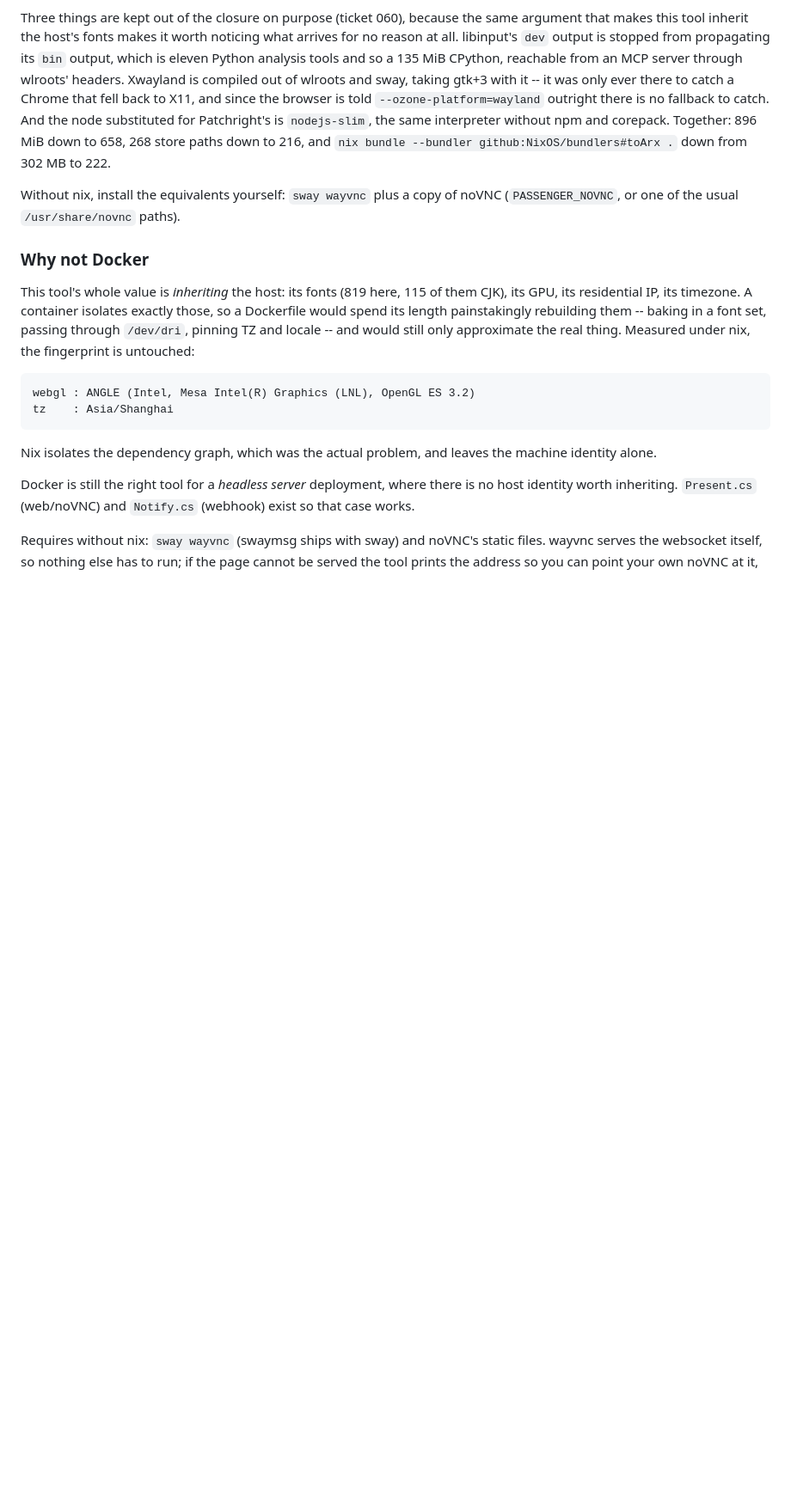
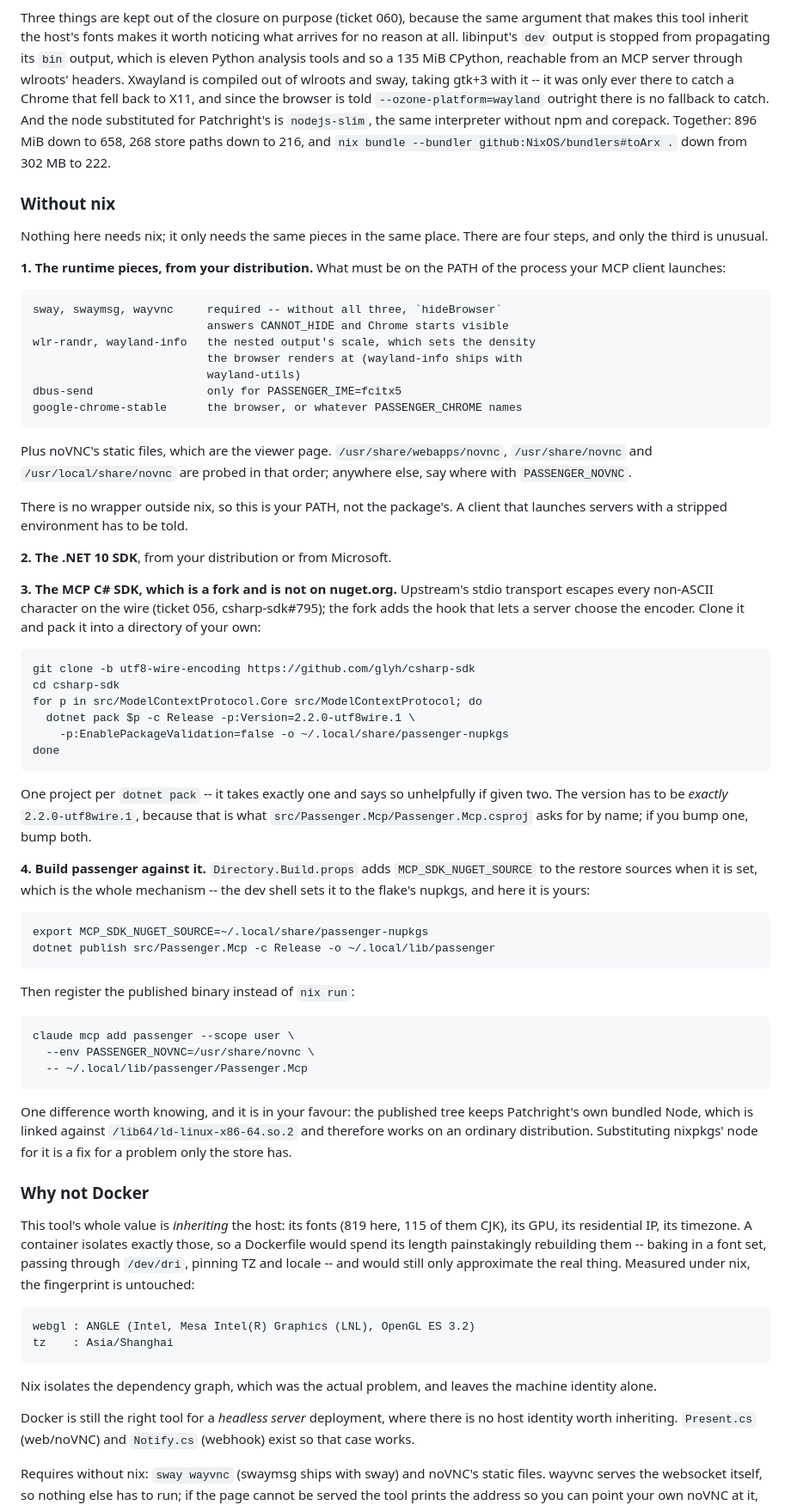
Before and after one commit to glyh/passenger, a Markdown page: README.md, the part around one of its changes. Shown at 86% size. Drawn GitHub-style; blank space fills up the shorter version.

Commit message:
README: a quickstart for installing without nix
The section was two lines that named sway, wayvnc and noVNC and stopped,
which leaves out the one step nobody could guess: the MCP C# SDK is a fork,
is not on nuget.org, and has to be packed by hand into a directory that
MCP_SDK_NUGET_SOURCE points at, at exactly the version Passenger.Mcp.csproj
asks for.

Walked the whole path first rather than writing it from the flake: packed
the fork with `dotnet pack` (one project per invocation -- it refuses two,
unhelpfully), published Passenger.Mcp against those nupkgs, and ran the
result under the distribution's own .NET 10.

Co-Authored-By: Claude Opus 5 (1M context) <noreply@anthropic.com>
Claude-Session: https://claude.ai/code/session_015pXsKKfkGftyn9RpkfTbeC

```diff
--- a/README.md
+++ b/README.md
@@ -353,8 +355,66 @@ without npm and corepack. Together: 896 MiB down to 658, 268 store paths down to
 216, and `nix bundle --bundler github:NixOS/bundlers#toArx .` down from 302 MB
 to 222.
 
-Without nix, install the equivalents yourself: `sway wayvnc` plus a copy of
-noVNC (`PASSENGER_NOVNC`, or one of the usual `/usr/share/novnc` paths).
+### Without nix
+
+Nothing here needs nix; it only needs the same pieces in the same place. There
+are four steps, and only the third is unusual.
+
+**1. The runtime pieces, from your distribution.** What must be on the PATH of
+the process your MCP client launches:
+
+    sway, swaymsg, wayvnc     required -- without all three, `hideBrowser`
+                              answers CANNOT_HIDE and Chrome starts visible
+    wlr-randr, wayland-info   the nested output's scale, which sets the density
+                              the browser renders at (wayland-info ships with
+                              wayland-utils)
+    dbus-send                 only for PASSENGER_IME=fcitx5
+    google-chrome-stable      the browser, or whatever PASSENGER_CHROME names
+
+Plus noVNC's static files, which are the viewer page. `/usr/share/webapps/novnc`,
+`/usr/share/novnc` and `/usr/local/share/novnc` are probed in that order;
+anywhere else, say where with `PASSENGER_NOVNC`.
+
+There is no wrapper outside nix, so this is your PATH, not the package's. A
+client that launches servers with a stripped environment has to be told.
+
+**2. The .NET 10 SDK**, from your distribution or from Microsoft.
+
+**3. The MCP C# SDK, which is a fork and is not on nuget.org.** Upstream's
+stdio transport escapes every non-ASCII character on the wire (ticket 056,
+csharp-sdk#795); the fork adds the hook that lets a server choose the encoder.
+Clone it and pack it into a directory of your own:
+
+    git clone -b utf8-wire-encoding https://github.com/glyh/csharp-sdk
+    cd csharp-sdk
+    for p in src/ModelContextProtocol.Core src/ModelContextProtocol; do
+      dotnet pack $p -c Release -p:Version=2.2.0-utf8wire.1 \
+        -p:EnablePackageValidation=false -o ~/.local/share/passenger-nupkgs
+    done
+
+One project per `dotnet pack` -- it takes exactly one and says so unhelpfully
+if given two. The version has to be *exactly* `2.2.0-utf8wire.1`, because that
+is what `src/Passenger.Mcp/Passenger.Mcp.csproj` asks for by name; if you bump
+one, bump both.
+
+**4. Build passenger against it.** `Directory.Build.props` adds
+`MCP_SDK_NUGET_SOURCE` to the restore sources when it is set, which is the
+whole mechanism -- the dev shell sets it to the flake's nupkgs, and here it is
+yours:
+
+    export MCP_SDK_NUGET_SOURCE=~/.local/share/passenger-nupkgs
+    dotnet publish src/Passenger.Mcp -c Release -o ~/.local/lib/passenger
+
+Then register the published binary instead of `nix run`:
+
+    claude mcp add passenger --scope user \
+      --env PASSENGER_NOVNC=/usr/share/novnc \
+      -- ~/.local/lib/passenger/Passenger.Mcp
+
+One difference worth knowing, and it is in your favour: the published tree
+keeps Patchright's own bundled Node, which is linked against
+`/lib64/ld-linux-x86-64.so.2` and therefore works on an ordinary distribution.
+Substituting nixpkgs' node for it is a fix for a problem only the store has.
 
 ### Why not Docker
 
```
Also changed, not shown: other parts of README.md (+2 -0 lines).
